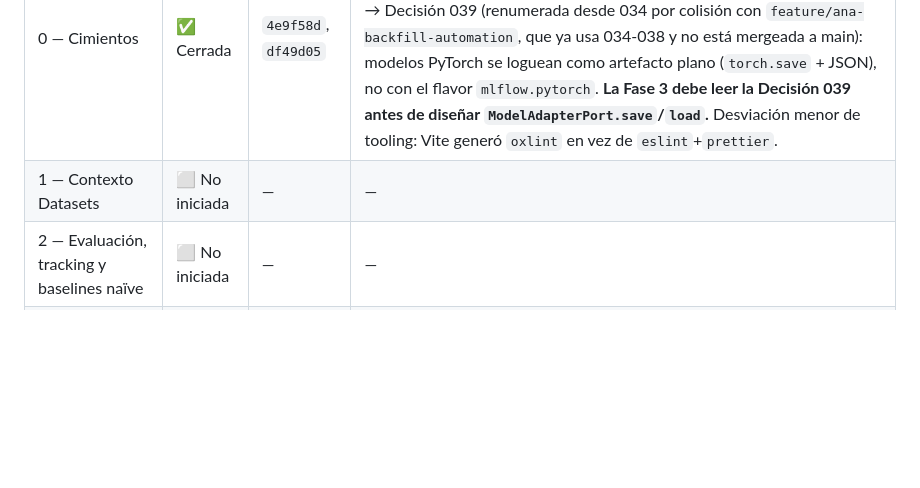
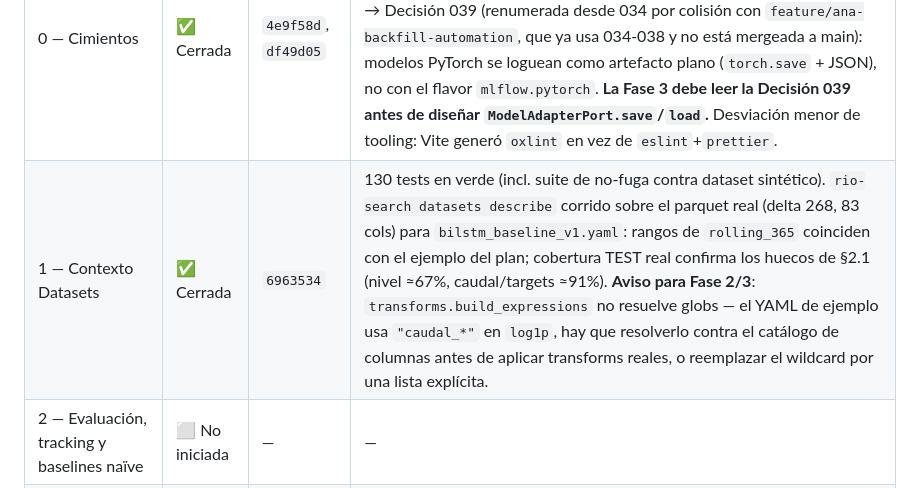
Before and after one commit to JoacoTschopp/rio-uruguay-hydro-pipeline, a Markdown page: docs/rio_search_plan.md, the part around the change. Rendered like a GitHub page; blank space fills up the shorter version.

Commit message:
Marcar Fase 1 cerrada en el seguimiento de estado del plan

```diff
--- a/docs/rio_search_plan.md
+++ b/docs/rio_search_plan.md
@@ -24,7 +24,7 @@ commit), el agente principal actualiza esta tabla antes de lanzar la siguiente.
 | Fase | Estado | Commit(s) | Notas |
 | --- | --- | --- | --- |
 | 0 — Cimientos | ✅ Cerrada | `4e9f58d`, `df49d05` | Criterio de cierre cumplido contra Databricks/MLflow real (schema `weather.ml`, snapshot 71→83 cols, run `smoke`). Hallazgo: `mlflow.pytorch.log_model` importa pandas incluso en `mlflow-skinny` → Decisión 039 (renumerada desde 034 por colisión con `feature/ana-backfill-automation`, que ya usa 034-038 y no está mergeada a main): modelos PyTorch se loguean como artefacto plano (`torch.save` + JSON), no con el flavor `mlflow.pytorch`. **La Fase 3 debe leer la Decisión 039 antes de diseñar `ModelAdapterPort.save`/`load`.** Desviación menor de tooling: Vite generó `oxlint` en vez de `eslint`+`prettier`. |
-| 1 — Contexto Datasets | ⬜ No iniciada | — | — |
+| 1 — Contexto Datasets | ✅ Cerrada | `6963534` | 130 tests en verde (incl. suite de no-fuga contra dataset sintético). `rio-search datasets describe` corrido sobre el parquet real (delta 268, 83 cols) para `bilstm_baseline_v1.yaml`: rangos de `rolling_365` coinciden con el ejemplo del plan; cobertura TEST real confirma los huecos de §2.1 (nivel ≈67%, caudal/targets ≈91%). **Aviso para Fase 2/3**: `transforms.build_expressions` no resuelve globs — el YAML de ejemplo usa `"caudal_*"` en `log1p`, hay que resolverlo contra el catálogo de columnas antes de aplicar transforms reales, o reemplazar el wildcard por una lista explícita. |
 | 2 — Evaluación, tracking y baselines naïve | ⬜ No iniciada | — | — |
 | 3 — BiLSTM baseline (PyTorch) | ⬜ No iniciada | — | — |
 | 4 — Backend API | ⬜ No iniciada | — | — |
```
